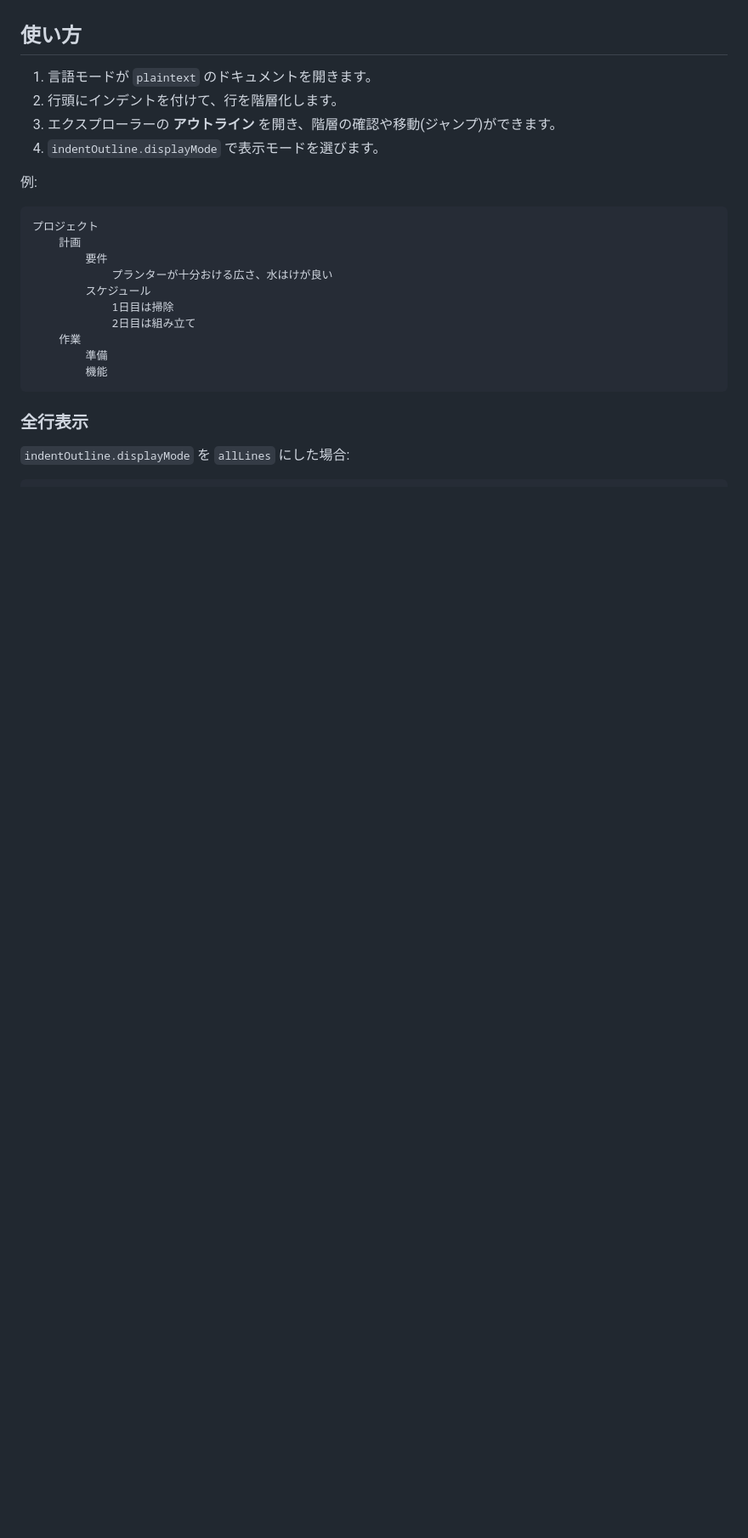
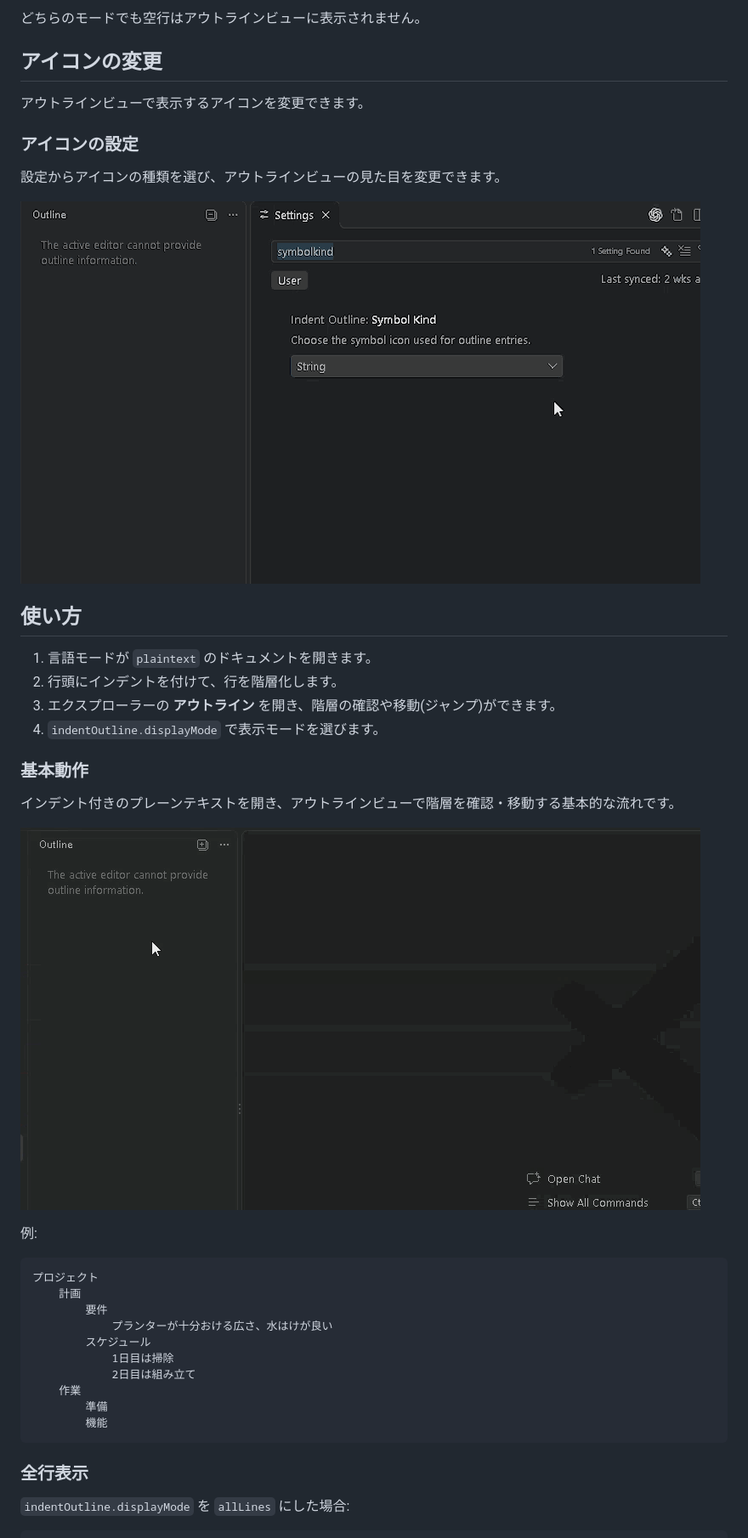
Before and after one commit to otofumi-sunasato/indent-outline, a Markdown page: README.ja.md, the part around one of its changes. Shown at 85% size. Rendered like a GitHub page; pictures changed too: images/pton_basic_octree_64.gif (added), images/pton_symbolKind_octree_64.gif (added); blank space fills up the shorter version.

Commit message:
docs: sync bilingual READMEs and add demo GIFs
- Align README.md with README.ja.md section order and content
- Add GIF demos for basic usage, display modes, and icon settings

```diff
--- a/README.ja.md
+++ b/README.ja.md
@@ -48,9 +55,28 @@ VSCodeでは、テキストのインデントはアウトラインとして解
+どちらのモードでも空行はアウトラインビューに表示されません。
+
+## アイコンの変更
+
+アウトラインビューで表示するアイコンを変更できます。
+
+### アイコンの設定
+
+設定からアイコンの種類を選び、アウトラインビューの見た目を変更できます。
+
+![アイコンの設定](images/pton_symbolKind_octree_64.gif)
+
+
 ## 使い方
 
 1. 言語モードが `plaintext` のドキュメントを開きます。
 2. 行頭にインデントを付けて、行を階層化します。
 3. エクスプローラーの **アウトライン** を開き、階層の確認や移動(ジャンプ)ができます。
 4. `indentOutline.displayMode` で表示モードを選びます。
+
+### 基本動作
+
+インデント付きのプレーンテキストを開き、アウトラインビューで階層を確認・移動する基本的な流れです。
+
+![基本動作](images/pton_basic_octree_64.gif)
 
 例:
 
```
Also changed, not shown: other parts of README.ja.md (+16 -9 lines), README.md (+50 -28 lines), images/pton_displayMode_octree_64.gif (added), 2 other files.
